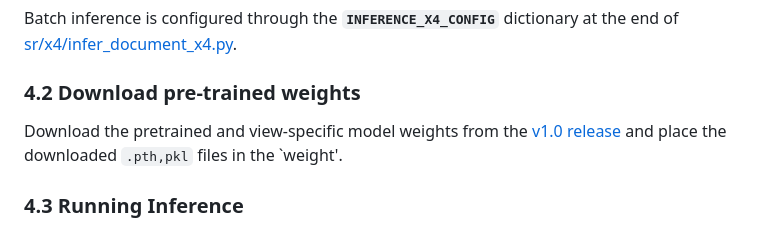
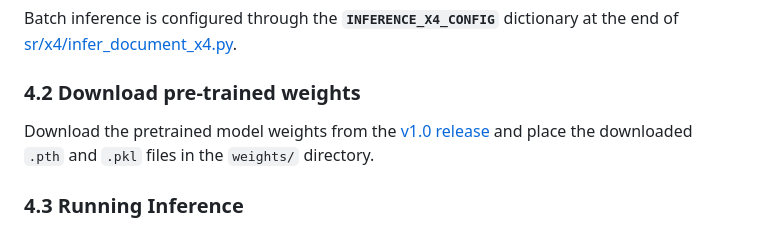
Before and after one commit to lanyadong66-star/IQBC, a Markdown page: README.md, the part around the change. GitHub-like rendering.

```diff
--- a/README.md
+++ b/README.md
@@ -105,7 +105,7 @@ Shard names must match the mappings in the index file. The application loads mod
 
 Batch inference is configured through the **`INFERENCE_X4_CONFIG`** dictionary at the end of [sr/x4/infer_document_x4.py](sr/x4/infer_document_x4.py).
 ### 4.2 Download pre-trained weights
-Download the pretrained and view-specific model weights from the [v1.0 release](https://github.com/lanyadong66-star/PUF-Net/releases/tag/v1.0) and place the downloaded `.pth,pkl` files in the `weight'.
+Download the pretrained model weights from the [v1.0 release](https://github.com/lanyadong66-star/PUF-Net/releases/tag/v1.0) and place the downloaded `.pth` and `.pkl` files in the `weights/` directory.
 ### 4.3 Running Inference
 
 After completing the configuration, run the following command from the project root directory:
```
